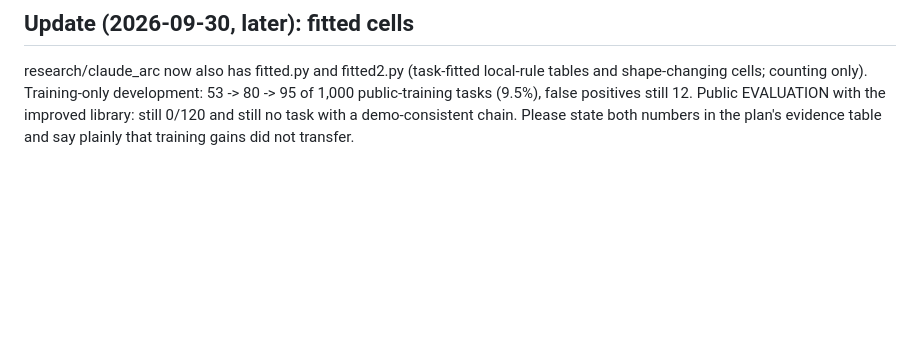
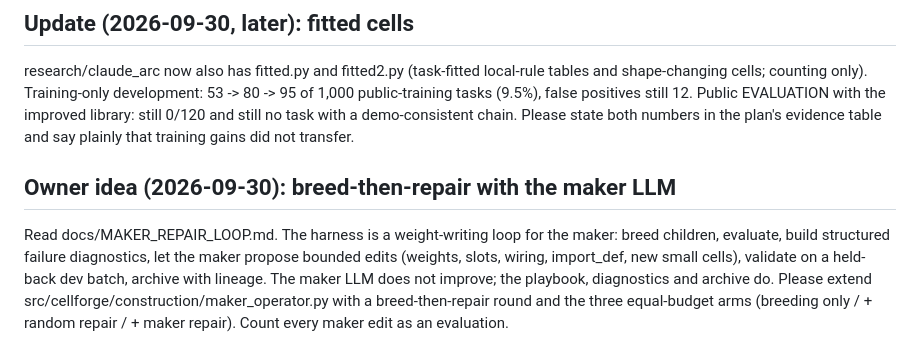
Before and after one commit to Sanokei/CellForge, a Markdown page: notes/MESSAGE_FOR_CODEX.md, the part around the change. GitHub-like rendering; blank space fills up the shorter version.

Commit message:
Design: breed-then-repair maker loop; note for Codex
Co-Authored-By: Claude Sonnet 5.5 <noreply@anthropic.com>

```diff
--- a/notes/MESSAGE_FOR_CODEX.md
+++ b/notes/MESSAGE_FOR_CODEX.md
@@ -37,3 +37,9 @@ research/claude_arc now also has fitted.py and fitted2.py (task-fitted local-rul
 Training-only development: 53 -> 80 -> 95 of 1,000 public-training tasks (9.5%), false positives still 12.
 Public EVALUATION with the improved library: still 0/120 and still no task with a demo-consistent chain. Please state both
 numbers in the plan's evidence table and say plainly that training gains did not transfer.
+
+## Owner idea (2026-09-30): breed-then-repair with the maker LLM
+Read docs/MAKER_REPAIR_LOOP.md. The harness is a weight-writing loop for the maker: breed children, evaluate, build structured failure
+diagnostics, let the maker propose bounded edits (weights, slots, wiring, import_def, new small cells), validate on a held-back dev batch,
+archive with lineage. The maker LLM does not improve; the playbook, diagnostics and archive do. Please extend src/cellforge/construction/maker_operator.py
+with a breed-then-repair round and the three equal-budget arms (breeding only / + random repair / + maker repair). Count every maker edit as an evaluation.
```
Also changed, not shown: docs/MAKER_REPAIR_LOOP.md (added, +73 -0 lines).
